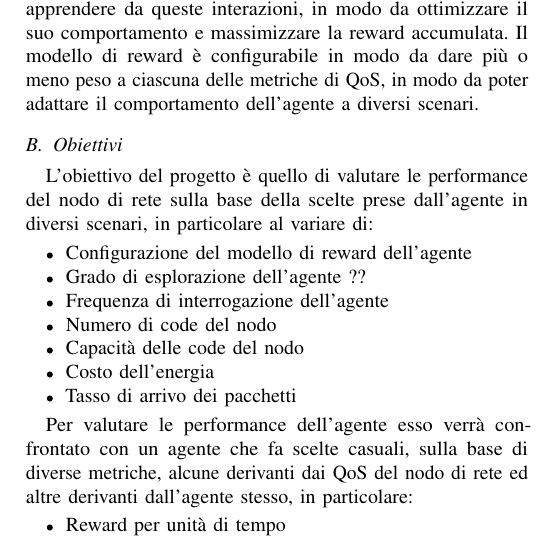
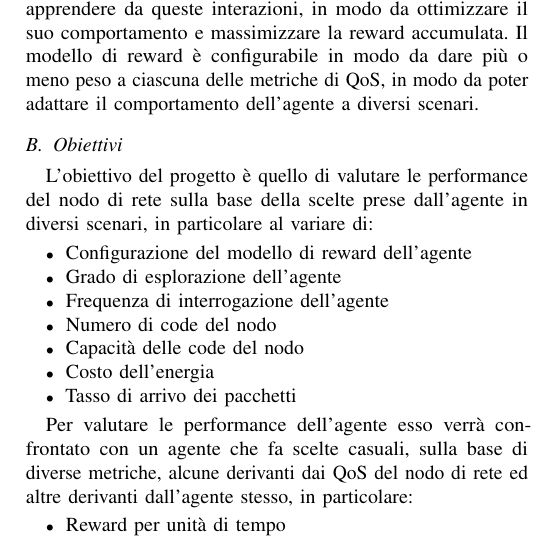
Before and after one commit to retarded-reward/collaborative-learning, a LaTeX paper (docs/paper.tex): part of one column of page 1 of 16, cut so that both start at the same text. Compiled offline with pdfLaTeX; a missing font is replaced by an installed copy or a similar font; a LaTeX package or settings file that is missing is left out.

Commit message:
added grade of exploration in report as objective test

```diff
--- a/docs/paper.tex
+++ b/docs/paper.tex
@@ -57,7 +57,7 @@ Nel nostro progetto viene fatto il design di un nodo di rete dotato di code di p
 L'obiettivo del progetto è quello di valutare le performance del nodo di rete sulla base della scelte prese dall'agente in diversi scenari, in particolare al variare di:
 \begin{itemize}
     \item Configurazione del modello di reward dell'agente
-    \item Grado di esplorazione dell'agente ??
+    \item Grado di esplorazione dell'agente
     \item Frequenza di interrogazione dell'agente
     \item Numero di code del nodo
     \item Capacità delle code del nodo
```
